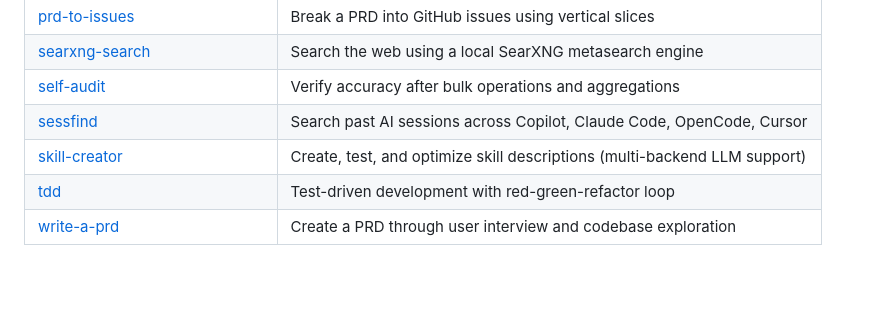
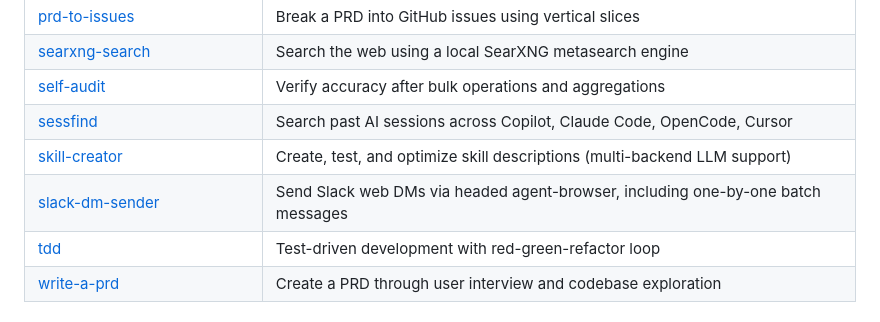
Before and after one commit to rafalschmidt97/opencode-skills, a Markdown page: README.md, the part around the change. Drawn GitHub-style; blank space fills up the shorter version.

Commit message:
feat: add Slack DM sender skill

```diff
--- a/README.md
+++ b/README.md
@@ -56,6 +56,7 @@ This creates symlinks in `~/.config/opencode/plugins/` pointing back to the repo
 | [self-audit](SKILLS/self-audit/) | Verify accuracy after bulk operations and aggregations |
 | [sessfind](SKILLS/sessfind/) | Search past AI sessions across Copilot, Claude Code, OpenCode, Cursor |
 | [skill-creator](SKILLS/skill-creator/) | Create, test, and optimize skill descriptions (multi-backend LLM support) |
+| [slack-dm-sender](SKILLS/slack-dm-sender/) | Send Slack web DMs via headed agent-browser, including one-by-one batch messages |
 | [tdd](SKILLS/tdd/) | Test-driven development with red-green-refactor loop |
 | [write-a-prd](SKILLS/write-a-prd/) | Create a PRD through user interview and codebase exploration |
 
```
Also changed, not shown: SKILLS/slack-dm-sender/SKILL.md (added, +248 -0 lines).
